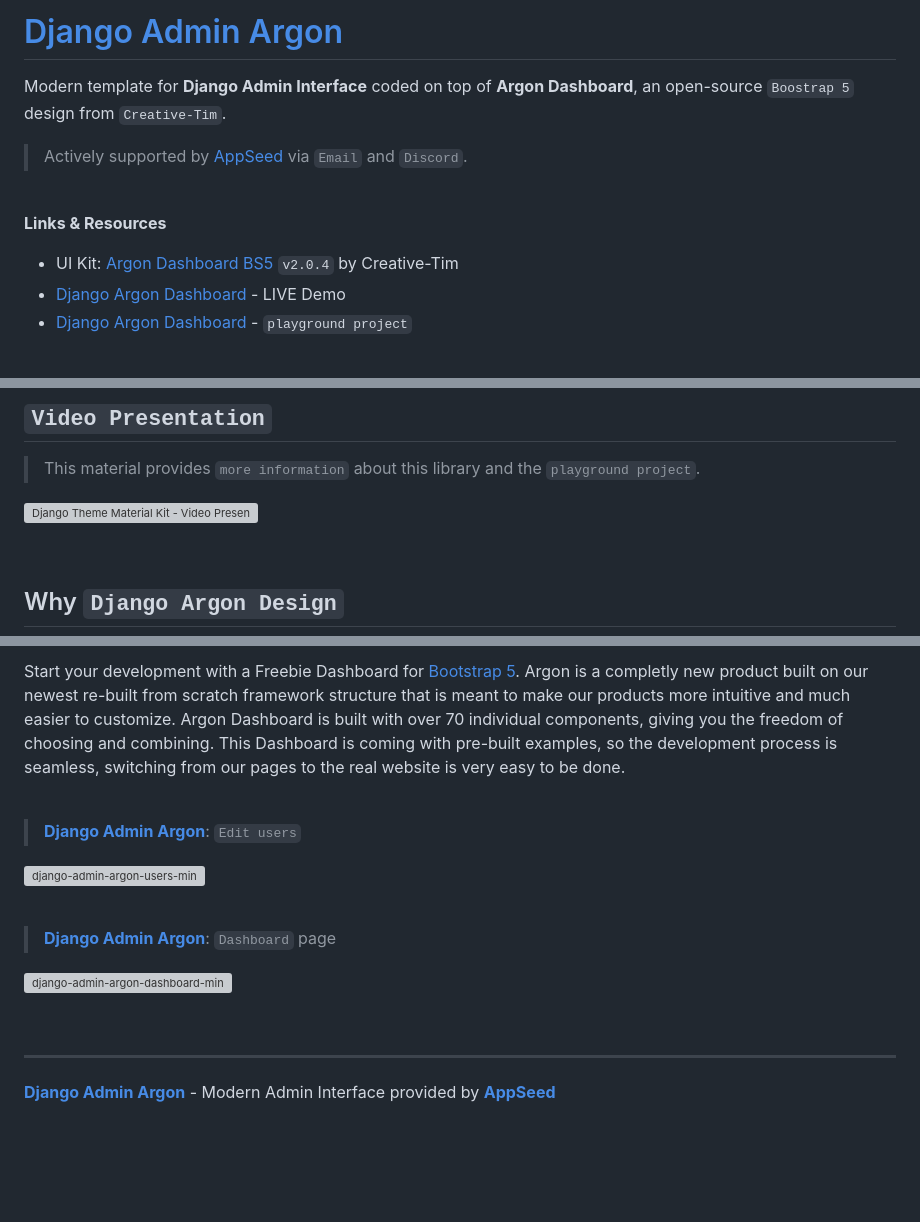
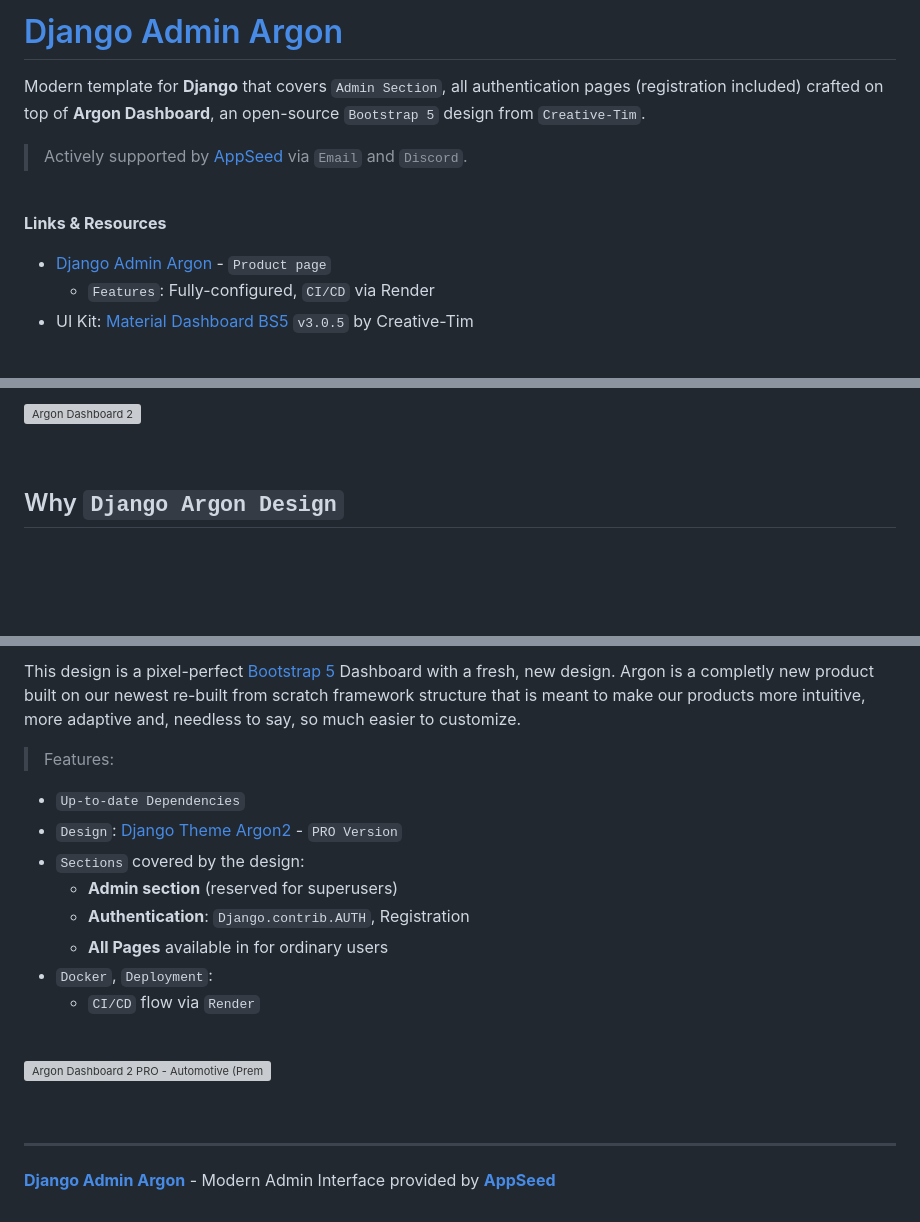
Before and after one commit to app-generator/django-admin-argon-dashboard, a Markdown page: README.md, 3 parts joined by grey strips. GitHub-like rendering; blank space fills up the shorter version; grey boxes are pictures that could not be loaded.

```diff
--- a/README.md
+++ b/README.md
@@ -2,5 +2,5 @@
 
-Modern template for **Django Admin Interface** coded on top of **Argon Dashboard**, an open-source `Boostrap 5` design from `Creative-Tim`.
+Modern template for **Django** that covers `Admin Section`, all authentication pages (registration included) crafted on top of **Argon Dashboard**, an open-source `Bootstrap 5` design from `Creative-Tim`.
 
 > Actively supported by [AppSeed](https://appseed.us/) via `Email` and `Discord`.
 
@@ -8,9 +8,9 @@ Modern template for **Django Admin Interface** coded on top of **Argon Dashboard
 
 **Links & Resources**
 
-- UI Kit: [Argon Dashboard BS5](https://www.creative-tim.com/product/argon-dashboard?AFFILIATE=128200) `v2.0.4` by Creative-Tim
-- [Django Argon Dashboard](https://django-argon-dashboard.appseed-srv1.com/) - LIVE Demo
-- [Django Argon Dashboard](https://github.com/app-generator/django-admin-argon-dashboard_p) - `playground project`
+- [Django Admin Argon](https://appseed.us/product/argon-dashboard/django/) - `Product page`
+  - `Features`: Fully-configured, `CI/CD` via Render
+- UI Kit: [Material Dashboard BS5](https://www.creative-tim.com/product/material-dashboard?AFFILIATE=128200) `v3.0.5` by Creative-Tim
 
 <br />
 
@@ -18,11 +18,5 @@ Modern template for **Django Admin Interface** coded on top of **Argon Dashboard
 
-<br />
-
-## `Video Presentation`
-
-> This material provides `more information` about this library and the `playground project`.
-
-[![Django Theme Material Kit - Video Presentation.](https://user-images.githubusercontent.com/51070104/203936766-d77198c1-90e6-4fd3-83ba-3f74b9dc6fe9.png)](https://www.youtube.com/watch?v=UFAXMAahb3U)
+![Argon Dashboard 2](https://user-images.githubusercontent.com/51070104/183684596-4b29a886-f13d-4da5-98d3-12b5b90df47f.png)
 
 <br />
 
@@ -147,18 +141,20 @@ Access the `admin` section in the browser: `http://127.0.0.1:8000/`
 
-Start your development with a Freebie Dashboard for [Bootstrap 5](https://www.admin-dashboards.com/bootstrap-5-templates/). Argon is a completly new product built on our newest re-built from scratch framework structure that is meant to make our products more intuitive and much easier to customize.
-Argon Dashboard is built with over 70 individual components, giving you the freedom of choosing and combining. This Dashboard is coming with pre-built examples, so the development process is seamless, switching from our pages to the real website is very easy to be done.
+This design is a pixel-perfect [Bootstrap 5](https://www.admin-dashboards.com/bootstrap-5-templates/) Dashboard with a fresh, new design. Argon is a completly new product built on our newest re-built from scratch framework structure that is meant to make our products more intuitive, more adaptive and, needless to say, so much easier to customize.
+
+> Features:
+
+- `Up-to-date Dependencies`
+- `Design`: [Django Theme Argon2](https://github.com/app-generator/django-argon-dashboard2-pro) - `PRO Version`
+- `Sections` covered by the design:
+  - **Admin section** (reserved for superusers)
+  - **Authentication**: `Django.contrib.AUTH`, Registration
+  - **All Pages** available in for ordinary users
+- `Docker`, `Deployment`:
+  - `CI/CD` flow via `Render`
 
 <br />
 
-> **[Django Admin Argon](https://github.com/app-generator/django-admin-argon-dashboard)**: `Edit users`
-
-![django-admin-argon-users-min](https://user-images.githubusercontent.com/51070104/201162283-90fb0637-687e-4926-ab12-bf409491dac6.jpg)
-
-<br />
-
-> **[Django Admin Argon](https://github.com/app-generator/django-admin-argon-dashboard)**: `Dashboard` page
-
-![django-admin-argon-dashboard-min](https://user-images.githubusercontent.com/51070104/201162509-80df6786-e595-4fca-a570-45f6a4438c24.jpg)
+![Argon Dashboard 2 PRO - Automotive (Premium Bootstrap 5 Design).](https://user-images.githubusercontent.com/51070104/211158013-fea76b79-bb54-4066-a617-5ec3b4b6ec42.jpg)
 
 <br />
 
```
Also changed, not shown: other parts of README.md (+5 -5 lines).
